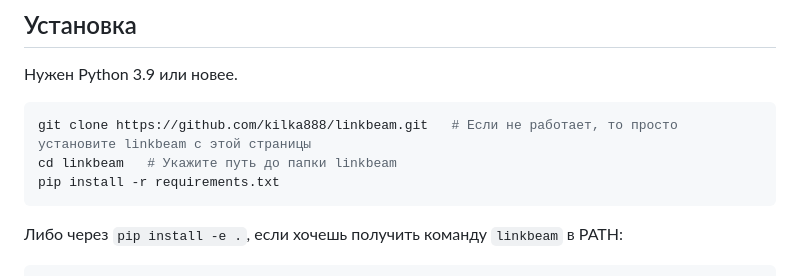
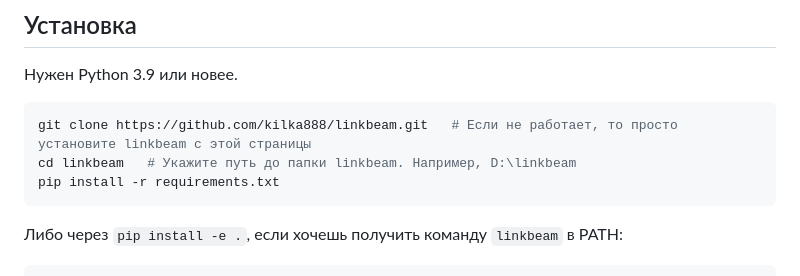
Before and after one commit to kilka888/linkbeam, a Markdown page: README.md, the part around the change. Rendered like a GitHub page.

````diff
--- a/README.md
+++ b/README.md
@@ -49,7 +49,7 @@ LinkBeam находит другие ПК в твоей Wi-Fi/LAN-сети са
 
 ```bash
 git clone https://github.com/kilka888/linkbeam.git   # Если не работает, то просто установите linkbeam с этой страницы
-cd linkbeam   # Укажите путь до папки linkbeam
+cd linkbeam   # Укажите путь до папки linkbeam. Например, D:\linkbeam
 pip install -r requirements.txt
 ```
 
````
